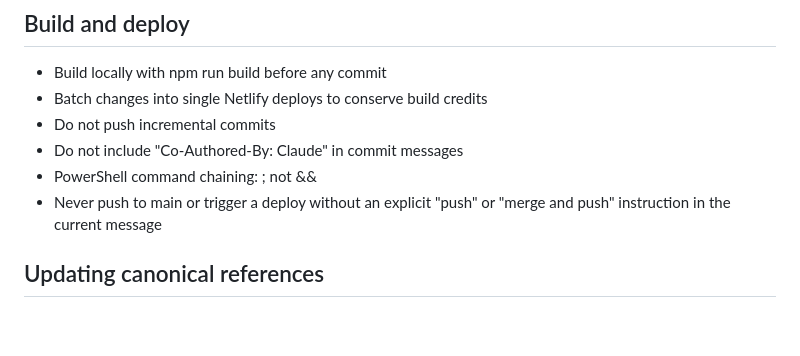
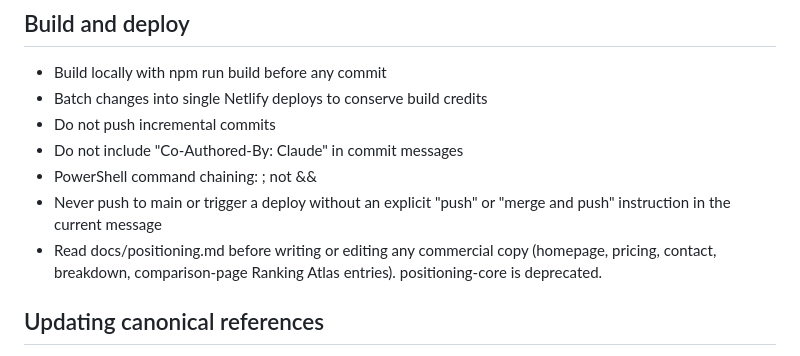
Before and after one commit to dpf1988/ranking-atlas-website, a Markdown page: CLAUDE.md, the part around the change. Rendered like a GitHub page; blank space fills up the shorter version.

Commit message:
docs: positioning source of truth, deprecate positioning-core

```diff
--- a/CLAUDE.md
+++ b/CLAUDE.md
@@ -164,6 +164,7 @@ Full reference: docs/writing-style.md
 - Do not include "Co-Authored-By: Claude" in commit messages
 - PowerShell command chaining: ; not &&
 - Never push to main or trigger a deploy without an explicit "push" or "merge and push" instruction in the current message
+- Read docs/positioning.md before writing or editing any commercial copy (homepage, pricing, contact, breakdown, comparison-page Ranking Atlas entries). positioning-core is deprecated.
 
 ## Updating canonical references
 If positioning-core.md, design-system.md, or writing-style.md is updated in the project knowledge base, treat that update as authoritative and bring this CLAUDE.md into alignment.
```
Also changed, not shown: docs/positioning-core.deprecated.md (renamed from docs/positioning-core.md, +2 -0 lines).
